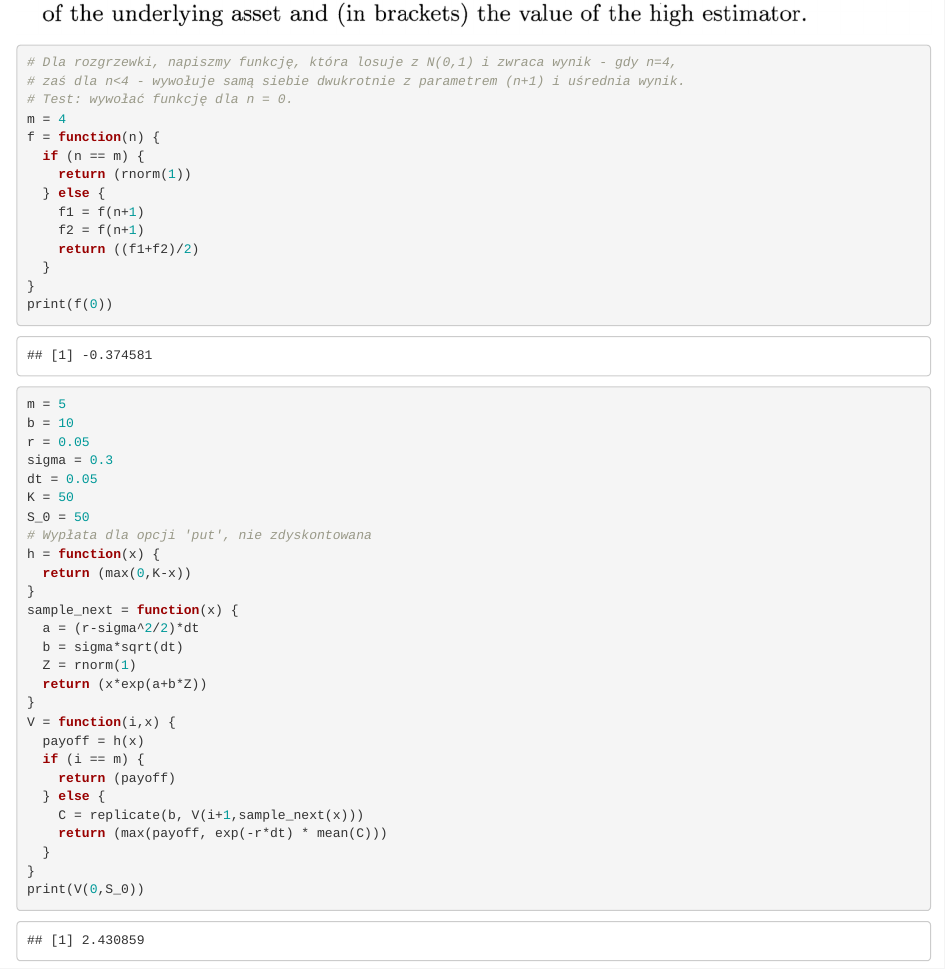
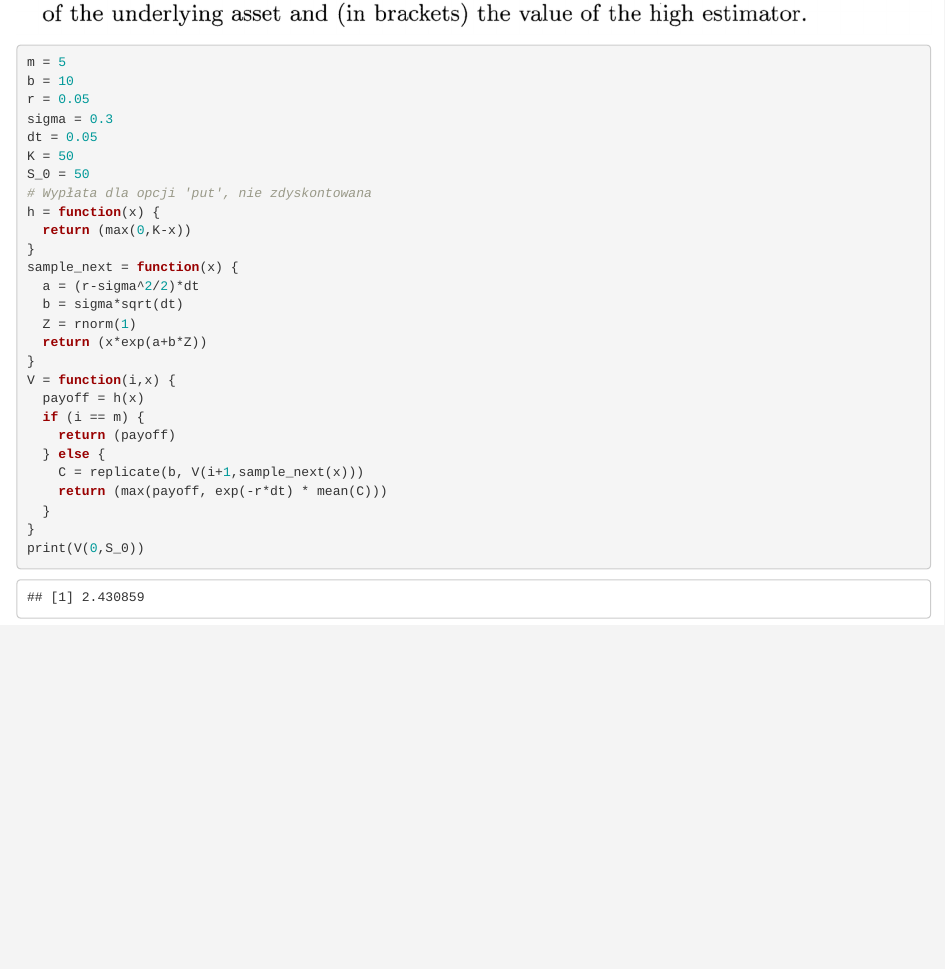
Before and after one commit to w-czernous-test/Options-and-Futures---lab, an R Markdown document (Projects/AmericanOptionsRandomTrees.Rmd): the page in a window 1100 px wide, from 2490 px down. Rendered offline with R 4.5, knitr and Pandoc, with nearby package versions; code that draws random numbers runs with fixed seeds of ours; some code elsewhere in the file could not run offline.

Commit message:
Update AmericanOptionsRandomTrees.Rmd

````diff
--- a/Projects/AmericanOptionsRandomTrees.Rmd
+++ b/Projects/AmericanOptionsRandomTrees.Rmd
@@ -101,23 +101,6 @@ Pomocny będzie przykład na poniższym rysunku, gdzie przyjęto dla uproszczeni
 ![](images/Glasserman_Fig_8.3.png)
 
 ```{r}
-# Dla rozgrzewki, napiszmy funkcję, która losuje z N(0,1) i zwraca wynik - gdy n=4,
-# zaś dla n<4 - wywołuje samą siebie dwukrotnie z parametrem (n+1) i uśrednia wynik.
-# Test: wywołać funkcję dla n = 0.
-m = 4
-f = function(n) {
-  if (n == m) {
-    return (rnorm(1))
-  } else {
-    f1 = f(n+1)
-    f2 = f(n+1)
-    return ((f1+f2)/2)
-  }
-}
-print(f(0))
-```
-
-```{r}
 m = 5
 b = 10
 r = 0.05
````
